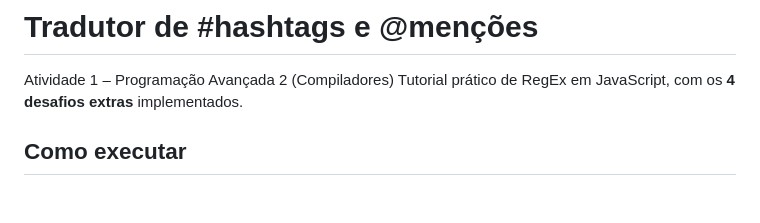
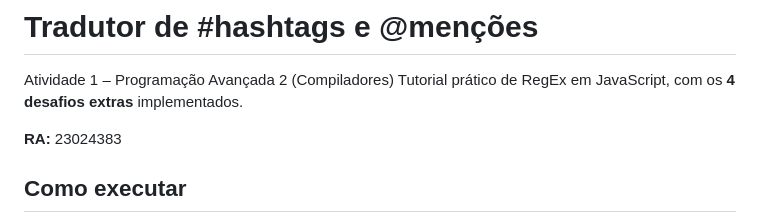
Before and after one commit to GiuNogueiraSa/programacao-avancada-2-atividade-1, a Markdown page: README.md, the part around the change. Rendered like a GitHub page; blank space fills up the shorter version.

Commit message:
Add student RA to README
Added student RA to the README file.

```diff
--- a/README.md
+++ b/README.md
@@ -2,6 +2,8 @@
 
 Atividade 1 – Programação Avançada 2 (Compiladores)
 Tutorial prático de RegEx em JavaScript, com os **4 desafios extras** implementados.
+
+**RA:** 23024383
 
 ## Como executar
 
```
